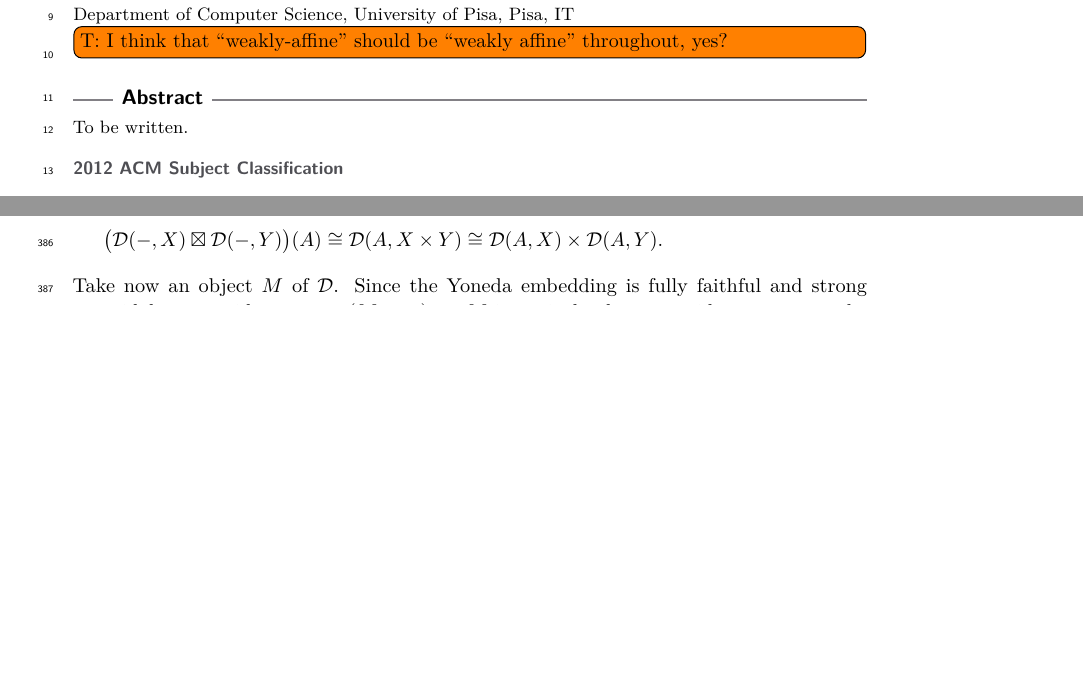
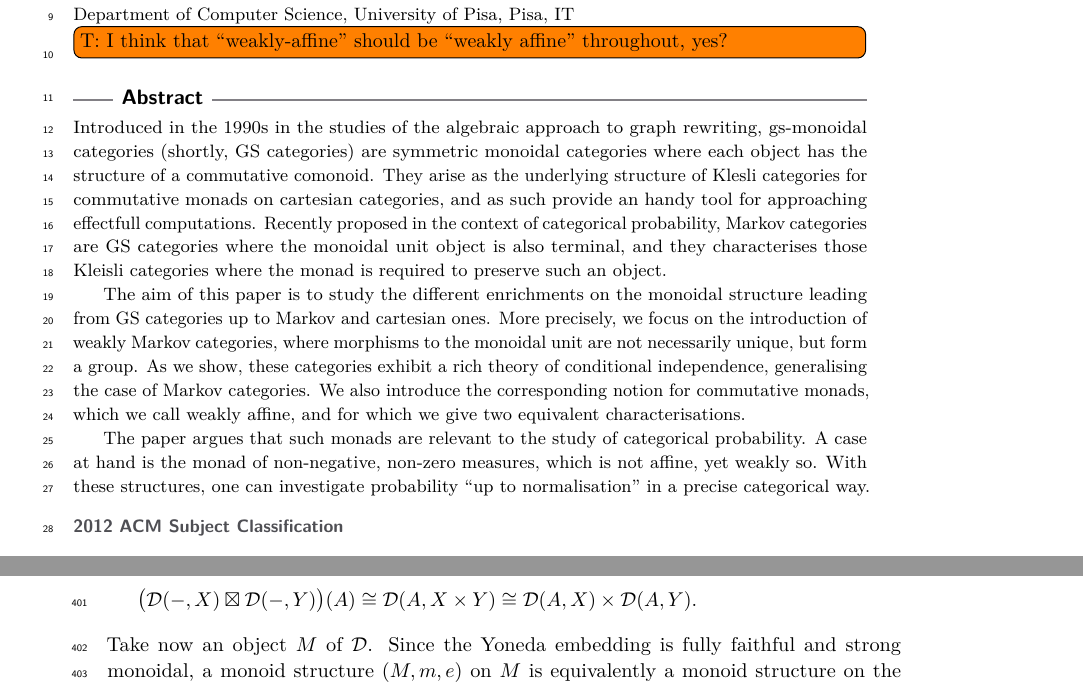
Before and after one commit to trottadavide/weakly_affine_monads, a LaTeX paper (main2.tex): two parts of pages 1 and 13 of 14 before the commit and two parts of pages 1 and 14 of 14 after it, joined at a grey line, cut so that both start at the same text, the shorter picture padded with empty space. Compiled offline with pdfLaTeX; a LaTeX package or settings file that is missing is left out.

Commit message:
abstract

```diff
--- a/main2.tex
+++ b/main2.tex
@@ -148,7 +148,28 @@
 \todo[inline]{T: I think that ``weakly-affine'' should be ``weakly affine'' throughout, yes?}
 
 \begin{abstract}
-To be written.
+   Introduced in the 1990s in the studies of the algebraic approach to graph rewriting,
+   gs-monoidal categories (shortly, GS categories) are symmetric monoidal categories
+   where each object has the structure of a commutative comonoid. They arise as the
+   underlying structure of Klesli categories for commutative monads on cartesian categories,
+   and as such provide an handy tool for approaching effectfull computations.
+   Recently proposed in the context of categorical probability, Markov categories are
+   GS categories where the monoidal unit object is also terminal, and they characterises
+   those Kleisli categories where the monad is required to preserve such an object.
+
+   The aim of this paper is to study the different enrichments on the monoidal structure
+   leading from GS categories up to Markov and cartesian ones. More precisely, we
+   focus on the introduction of weakly Markov categories, where morphisms to the monoidal
+   unit are not necessarily unique, but form a group. As we show, these categories exhibit a
+   rich theory of conditional
+   independence, generalising the case of Markov categories. We also introduce the corresponding
+   notion for commutative monads, which we call weakly affine, and for which we give two equivalent
+   characterisations.
+
+   The paper argues that such monads are relevant to the study of categorical probability.
+   A case at hand is the monad of non-negative, non-zero measures, which is not affine,
+   yet weakly so. With these structures, one can investigate probability
+   ``up to normalisation'' in a precise categorical way.
 \end{abstract}
 
 \section{Introduction}
```
Also changed, not shown: main2.pdf, 4 other files.
